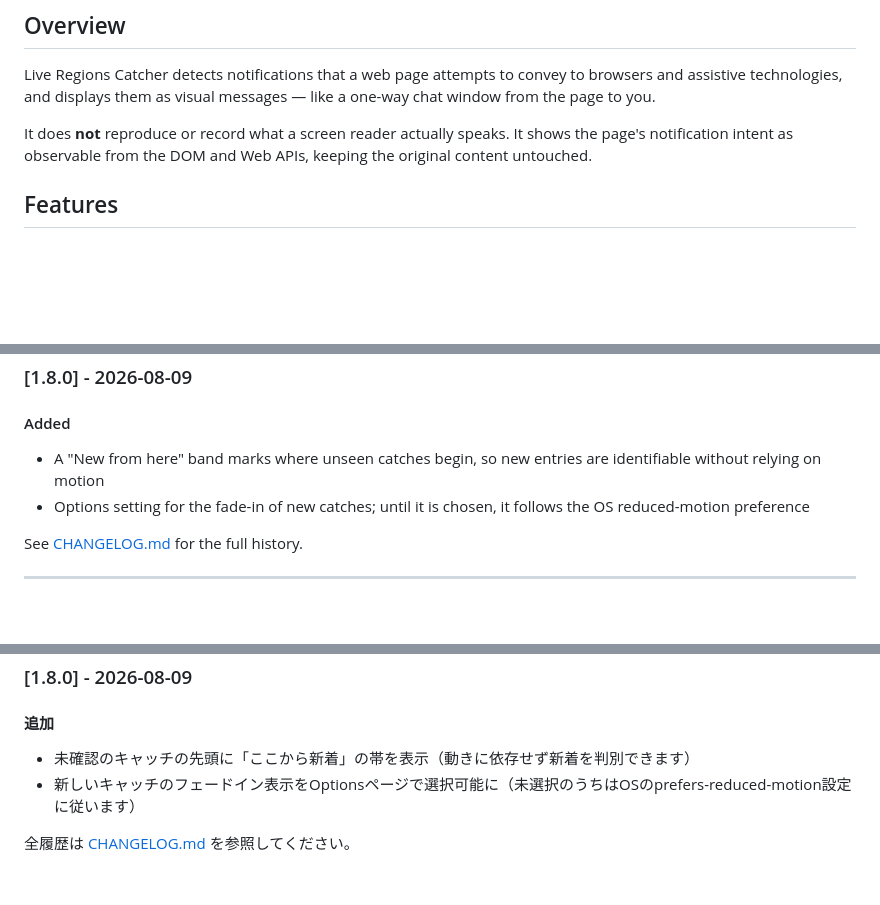
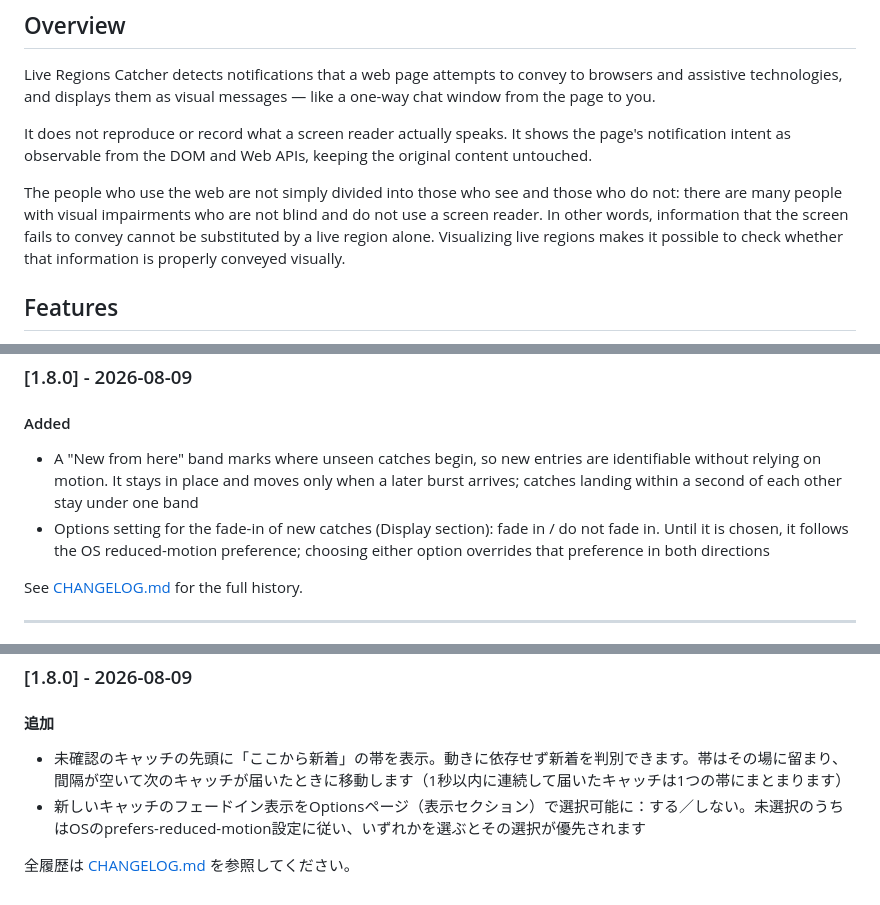
Before and after one commit to securecat/live-regions-catcher, a Markdown page: README.md, 3 parts joined by grey strips. Rendered like a GitHub page; blank space fills up the shorter version.

Commit message:
docs: explain who live regions alone cannot reach, in the README overview
The overview now notes that web users are not simply divided into those
who see and those who do not, so information the screen fails to convey
cannot be substituted by a live region alone. Also drops the emphasis
on "does not reproduce what a screen reader speaks" — it states an
implementation fact, not a caveat — and syncs the 1.8.0 entry with
CHANGELOG.md.

Co-Authored-By: Claude Opus 5 <noreply@anthropic.com>

```diff
--- a/README.md
+++ b/README.md
@@ -6,7 +6,9 @@ A Chrome extension that catches ARIA live region updates and `ariaNotify()` call
 
 Live Regions Catcher detects notifications that a web page attempts to convey to browsers and assistive technologies, and displays them as visual messages — like a one-way chat window from the page to you.
 
-It does **not** reproduce or record what a screen reader actually speaks. It shows the page's notification intent as observable from the DOM and Web APIs, keeping the original content untouched.
+It does not reproduce or record what a screen reader actually speaks. It shows the page's notification intent as observable from the DOM and Web APIs, keeping the original content untouched.
+
+The people who use the web are not simply divided into those who see and those who do not: there are many people with visual impairments who are not blind and do not use a screen reader. In other words, information that the screen fails to convey cannot be substituted by a live region alone. Visualizing live regions makes it possible to check whether that information is properly conveyed visually.
 
 ## Features
 
@@ -64,8 +66,8 @@ The Odnoklassniki, ICQ, and Pager style notification sounds are from [Sound Dino
 
 #### Added
 
-- A "New from here" band marks where unseen catches begin, so new entries are identifiable without relying on motion
-- Options setting for the fade-in of new catches; until it is chosen, it follows the OS reduced-motion preference
+- A "New from here" band marks where unseen catches begin, so new entries are identifiable without relying on motion. It stays in place and moves only when a later burst arrives; catches landing within a second of each other stay under one band
+- Options setting for the fade-in of new catches (Display section): fade in / do not fade in. Until it is chosen, it follows the OS reduced-motion preference; choosing either option overrides that preference in both directions
 
 See [CHANGELOG.md](./CHANGELOG.md) for the full history.
 
@@ -137,7 +141,7 @@ Webページ上のARIAライブリージョンの更新と `ariaNotify()` の呼
 
 #### 追加
 
-- 未確認のキャッチの先頭に「ここから新着」の帯を表示（動きに依存せず新着を判別できます）
-- 新しいキャッチのフェードイン表示をOptionsページで選択可能に（未選択のうちはOSのprefers-reduced-motion設定に従います）
+- 未確認のキャッチの先頭に「ここから新着」の帯を表示。動きに依存せず新着を判別できます。帯はその場に留まり、間隔が空いて次のキャッチが届いたときに移動します（1秒以内に連続して届いたキャッチは1つの帯にまとまります）
+- 新しいキャッチのフェードイン表示をOptionsページ（表示セクション）で選択可能に：する／しない。未選択のうちはOSのprefers-reduced-motion設定に従い、いずれかを選ぶとその選択が優先されます
 
 全履歴は [CHANGELOG.md](./CHANGELOG.md) を参照してください。
```
Also changed, not shown: other parts of README.md (+3 -1 lines).
